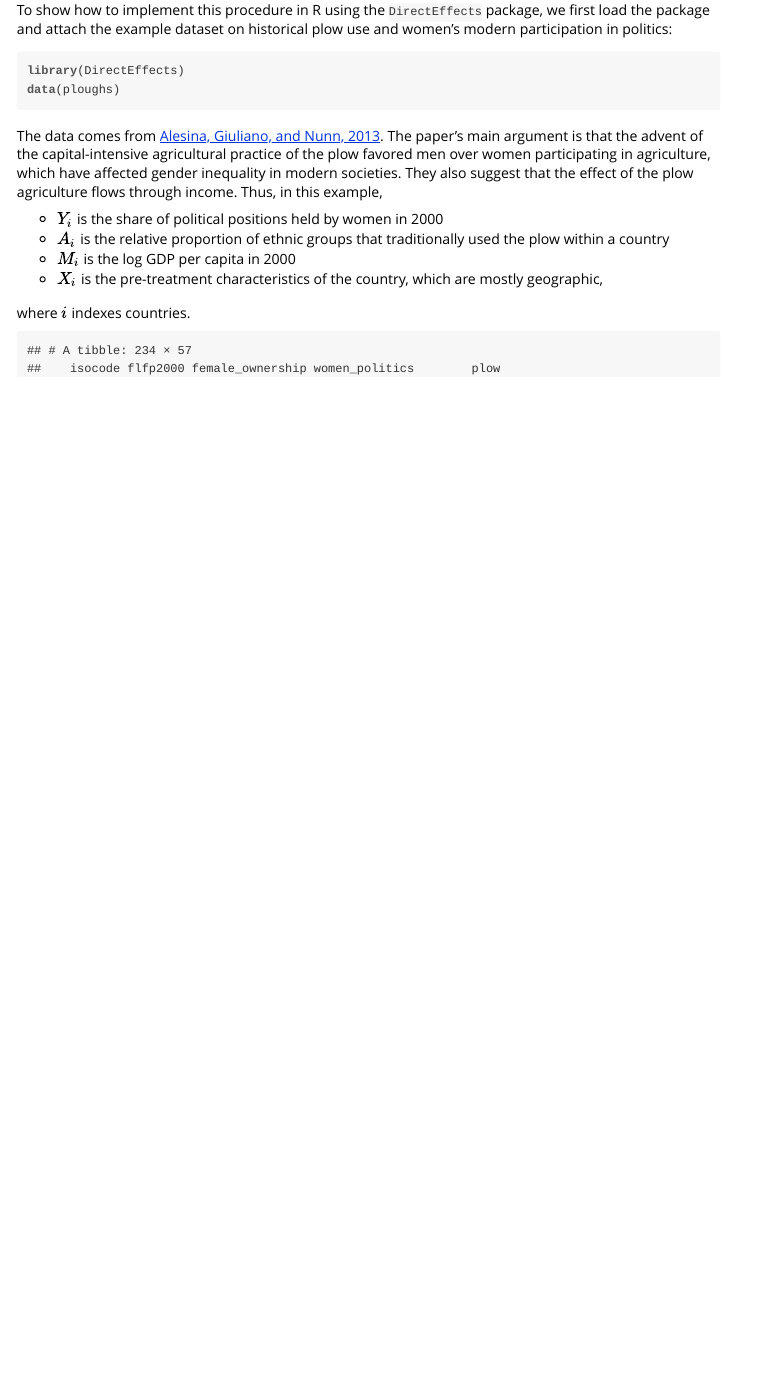
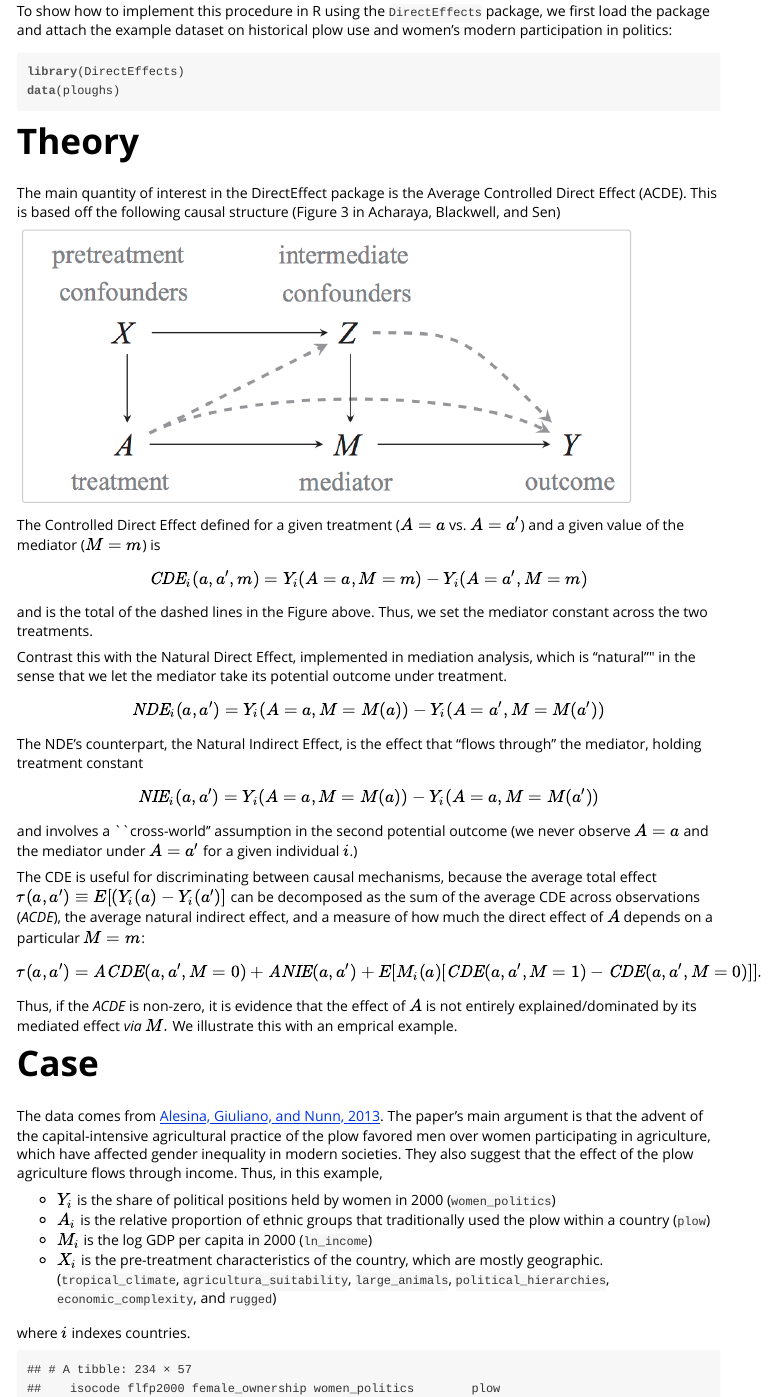
Before and after one commit to mattblackwell/DirectEffects, an R Markdown document (vignettes/DirectEffects.Rmd): the page in a window 1100 px wide, from 480 px down. The pictures show the output file vignettes/DirectEffects.html that the author committed with the source, opened offline.

Commit message:
prefaced with theory and DAG

````diff
--- a/vignettes/DirectEffects.Rmd
+++ b/vignettes/DirectEffects.Rmd
@@ -25,12 +25,37 @@ library(DirectEffects)
 data(ploughs)
 ```
 
+# Theory
+The main quantity of interest in the DirectEffect package is the Average Controlled Direct Effect (ACDE). This is based off the following causal structure (Figure 3 in Acharaya, Blackwell, and Sen)
+
+```{r, echo = F, out.width = "600px"}
+knitr::include_graphics("figures/ABS_fig3.png")
+```
+
+The Controlled Direct Effect defined for a given treatment ($A = a$ vs. $A = a^\prime$) and a given value of the mediator ($M = m$) is
+$$\mathit{CDE}_{i}(a, a^\prime, m) = Y_i(A = a, M = m) - Y_i(A = a^\prime, M = m)$$
+and is the total of the dashed lines in the Figure above. Thus, we set the mediator constant across the two treatments.
+
+Contrast this with the Natural Direct Effect, implemented in mediation analysis, which is "natural"" in the sense that we let the mediator take its potential outcome under treatment.
+$$\mathit{NDE}_{i}(a, a^\prime) = Y_i(A = a, M = M(a)) - Y_i(A = a^\prime, M = M(a^\prime))$$
+
+The NDE's counterpart, the Natural Indirect Effect, is the effect that "flows through" the mediator, holding treatment constant
+$$\mathit{NIE}_{i}(a, a^\prime) = Y_i(A = a, M = M(a)) - Y_i(A = a, M = M(a^\prime))$$
+and involves a ``cross-world'' assumption in the second potential outcome (we never observe $A = a$ and the mediator under $A = a^\prime$ for a given individual $i$.)
+
+The CDE is useful for discriminating between  causal mechanisms, because the average total effect $\tau(a, a^\prime) \equiv E[(Y_i(a) - Y_i(a^\prime)]$ can be decomposed as the sum of the average CDE across observations (_ACDE_), the average natural indirect effect,  and a measure of how much the direct effect of $A$ depends on a particular $M = m$:
+$$\tau(a, a^\prime) = \mathit{ACDE} (a, a^\prime, M = 0) +  \mathit{ANIE} (a, a^\prime) + E[M_i(a)[ \mathit{CDE}(a, a^\prime, M = 1) -  \mathit{CDE}(a, a^\prime, M = 0)]].$$
+
+Thus, if the _ACDE_ is non-zero, it is evidence that the effect of $A$ is not entirely explained/dominated by its mediated effect _via_ $M.$ We illustrate this with an emprical example.
+
+
+# Case
 The data comes from [Alesina, Giuliano, and Nunn, 2013](http://scholar.harvard.edu/files/nunn/files/alesina_giuliano_nunn_qje_2013.pdf?m=1366834674). The paper's main argument is that the advent of the capital-intensive agricultural practice of the plow favored men over women participating in agriculture, which have affected gender inequality in modern societies. They also suggest that the effect of the plow agriculture flows through income. Thus, in this example,
 
-* $Y_i$ is the share of political positions held by women in 2000
-* $A_i$ is the relative proportion of ethnic groups that traditionally used the plow within a country
-* $M_i$ is the log GDP per capita in 2000
-* $X_i$ is the pre-treatment characteristics of the country, which are mostly geographic,
+* $Y_i$ is the share of political positions held by women in 2000 (`women_politics`)
+* $A_i$ is the relative proportion of ethnic groups that traditionally used the plow within a country (`plow`)
+* $M_i$ is the log GDP per capita in 2000 (`ln_income`)
+* $X_i$ is the pre-treatment characteristics of the country, which are mostly geographic. (`tropical_climate`, `agricultura_suitability`, `large_animals`, `political_hierarchies`, `economic_complexity`, and `rugged`)
 
 where $i$ indexes countries.
 ```{r, echo = FALSE, eval = TRUE}
````
Also changed, not shown: vignettes/DirectEffects.html, vignettes/figures/ABS_fig3.png (added).
